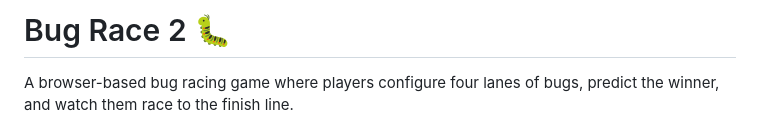
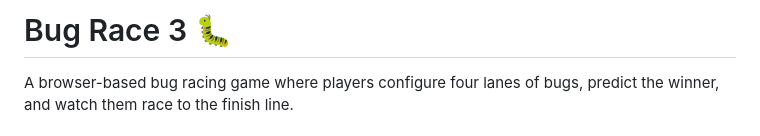
Before and after one commit to tchase56/github_copilot_training_example, a Markdown page: README.md, the part around the change. GitHub-like rendering.

Commit message:
Update README.md title to "Bug Race 3"
Co-authored-by: tchase56 <18312948+tchase56@users.noreply.github.com>

```diff
--- a/README.md
+++ b/README.md
@@ -1,4 +1,4 @@
-# Bug Race 2 🐛
+# Bug Race 3 🐛
 
 A browser-based bug racing game where players configure four lanes of bugs, predict the winner, and watch them race to the finish line.
 
```
